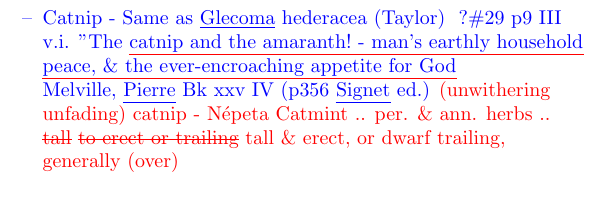
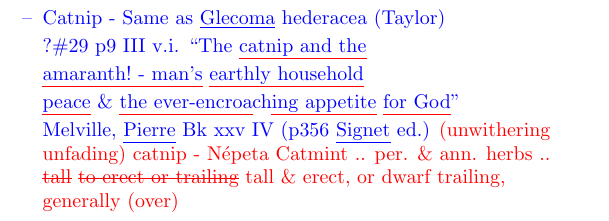
Before and after one commit to lascellesabercrombie/eighty-flowers, a LaTeX document (working-draft-page-01/working-draft-page-01.tex): part of page 2 of 2, cut so that both start at the same text. Compiled offline with pdfLaTeX.

Commit message:
feat: mostly Pierre quote styling

```diff
--- a/working-draft-page-01/working-draft-page-01.tex
+++ b/working-draft-page-01/working-draft-page-01.tex
@@ -8,6 +8,7 @@
 \usepackage{nopageno}
 \usepackage{circledsteps}
 \usepackage{latexsym}
+\usepackage{parskip}
 \usepackage[paperwidth=5.5in, paperheight=10.25in, margin=0.7in]{geometry}
 %dimensions 5in by 7.75; I have altered to bring in line with p.20 layout]
 \renewcommand{\labelitemi}{$\textendash$}
@@ -112,10 +113,11 @@
 \color{blue}Nyssa sylvatica Pt J 306 E Brway Nov 3/74?
 
 
-\item Catnip - Same as \underline{Glecoma} hederacea (Taylor)
+\item Catnip - Same as \underline{Glecoma} hederacea (Taylor)\par
 \setulcolor{red}
-?\#29 p9 III v.i. "The \ul{catnip and the amaranth! - man's earthly household
-peace, \& the ever-encroaching appetite for God}\\
+?\#29 p9 III v.i. ``The \ul{catnip and the} \par
+\ul{amaranth! - man's} \ul{earthly household} \par
+\ul{peace} \& \ul{the ever-encroa}ch\ul{ing appetite} \ul{for God}"\par
 \setulcolor{blue}
 Melville, \ul{Pierre} Bk xxv IV (p356 \ul{Signet} ed.)
 \color{red}
```
Also changed, not shown: working-draft-page-01/working-draft-page-01.tex (2 more changed lines).
